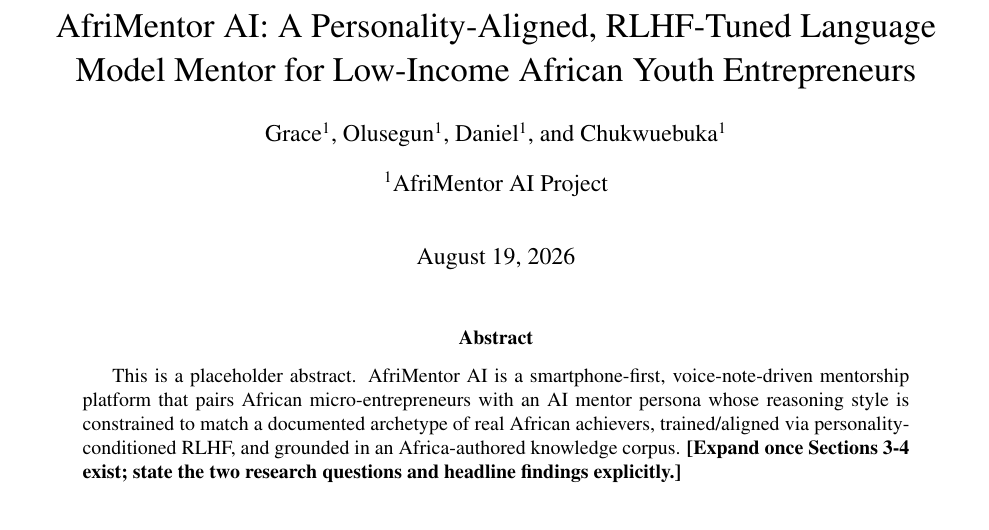
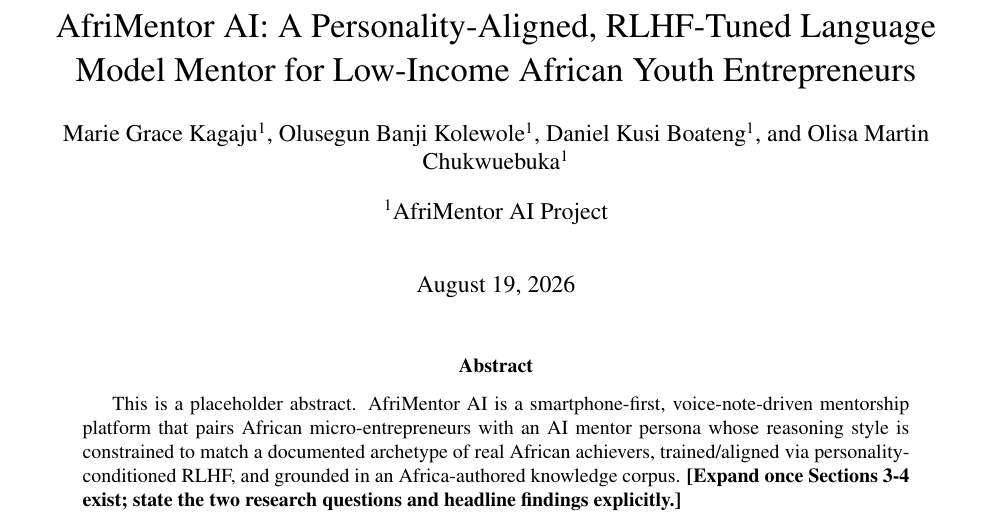
Before and after one commit to AfriMentor-AI/afri-wealth-ai-mentor, a LaTeX paper (research/afrimentor-Research-paper/main.tex): part of page 1 of 6, cut so that both start at the same text. Compiled offline with pdfLaTeX.

Commit message:
updated the research document

```diff
--- a/research/afrimentor-Research-paper/main.tex
+++ b/research/afrimentor-Research-paper/main.tex
@@ -20,10 +20,10 @@
 
 % Placeholder author block — confirm exact order, affiliations, and
 % corresponding-author designation with the team before submission.
-\author[1]{Grace}
-\author[1]{Olusegun}
-\author[1]{Daniel}
-\author[1]{Chukwuebuka}
+\author[1]{Marie Grace Kagaju}
+\author[1]{Olusegun Banji Kolewole}
+\author[1]{Daniel Kusi Boateng}
+\author[1]{Olisa Martin Chukwuebuka}
 \affil[1]{AfriMentor AI Project}
 
 \date{\today}
```
